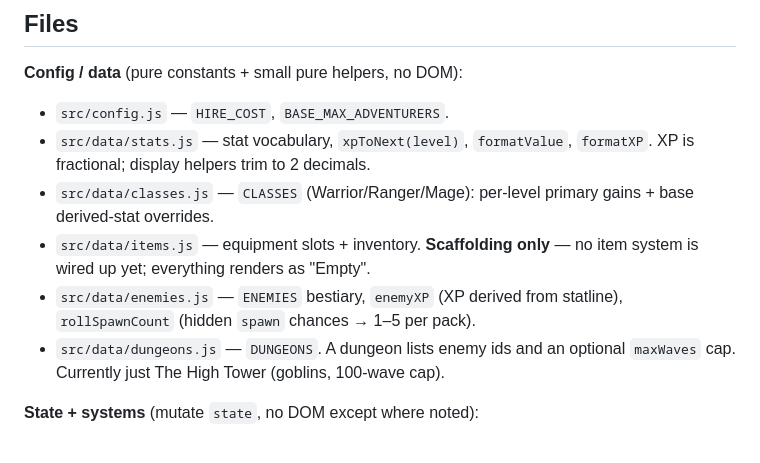
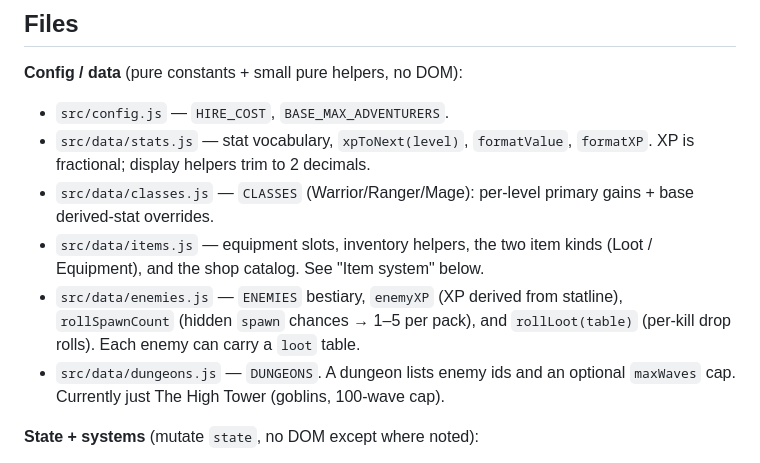
Before and after one commit to FegenWilliam/guild_sim, a Markdown page: CLAUDE.md, the part around one of its changes. Rendered like a GitHub page.

```diff
--- a/CLAUDE.md
+++ b/CLAUDE.md
@@ -46,10 +51,11 @@ to keep the caret) and battle ticks — save explicitly.
   `formatXP`. XP is fractional; display helpers trim to 2 decimals.
 - `src/data/classes.js` — `CLASSES` (Warrior/Ranger/Mage): per-level primary
   gains + base derived-stat overrides.
-- `src/data/items.js` — equipment slots + inventory. **Scaffolding only** — no
-  item system is wired up yet; everything renders as "Empty".
+- `src/data/items.js` — equipment slots, inventory helpers, the two item kinds
+  (Loot / Equipment), and the shop catalog. See "Item system" below.
 - `src/data/enemies.js` — `ENEMIES` bestiary, `enemyXP` (XP derived from
-  statline), `rollSpawnCount` (hidden `spawn` chances → 1–5 per pack).
+  statline), `rollSpawnCount` (hidden `spawn` chances → 1–5 per pack), and
+  `rollLoot(table)` (per-kill drop rolls). Each enemy can carry a `loot` table.
 - `src/data/dungeons.js` — `DUNGEONS`. A dungeon lists enemy ids and an optional
   `maxWaves` cap. Currently just The High Tower (goblins, 100-wave cap).
 
```
Also changed, not shown: other parts of CLAUDE.md (+39 -4 lines).
